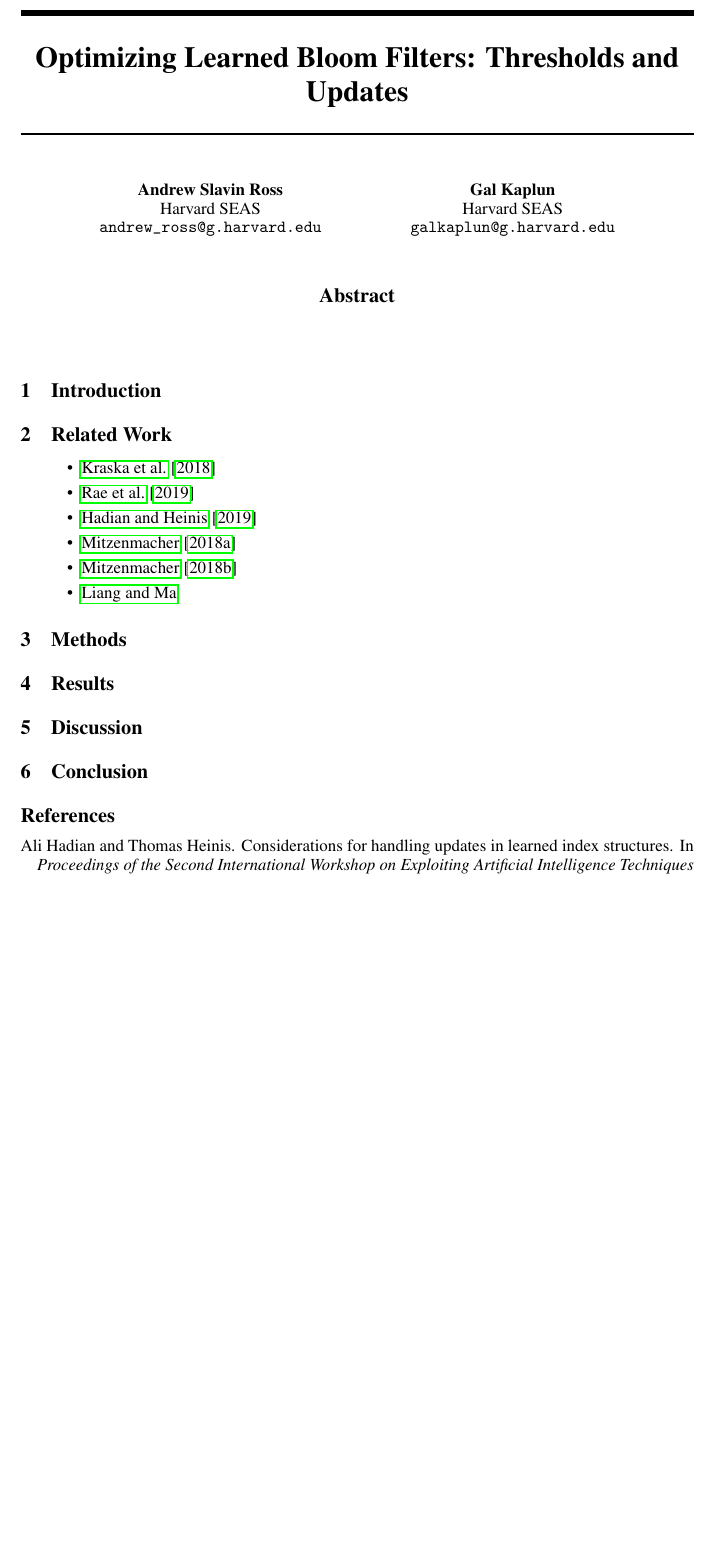
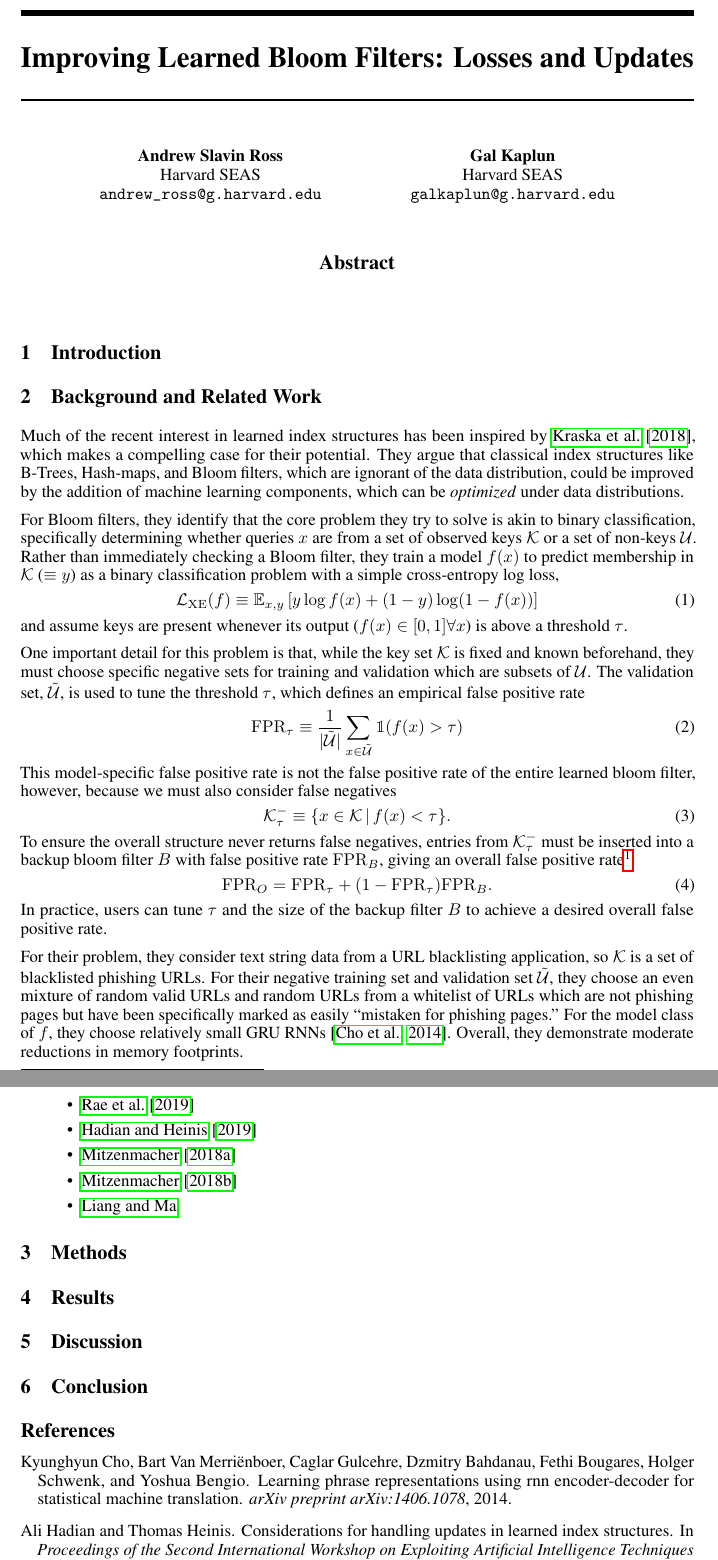
Before and after one commit to asross/neural-blooms, a LaTeX paper (writeup/main.tex): part of page 1 of 2 before the commit and two parts of pages 1 and 2 of 2 after it, the two joined at a grey line, cut so that both start at the same text, the shorter picture padded with empty space. Compiled offline with pdfLaTeX; a missing bibliography style is replaced by a similar one.

Commit message:
Summarize “the case for learned index structures”

```diff
--- a/writeup/main.tex
+++ b/writeup/main.tex
@@ -26,8 +26,11 @@
 \usepackage{nicefrac}       % compact symbols for 1/2, etc.
 \usepackage{microtype}      % microtypography
 \usepackage{natbib}
+\usepackage{bbm}
+\usepackage{amsmath}
+\newcommand{\tU}{\tilde{\mathcal{U}}}
 
-\title{Optimizing Learned Bloom Filters: Thresholds and Updates}
+\title{Improving Learned Bloom Filters: Losses and Updates}
 
 % The \author macro works with any number of authors. There are two commands
 % used to separate the names and addresses of multiple authors: \And and \AND.
@@ -56,10 +59,58 @@
 
 \section{Introduction}
 
-\section{Related Work}
+\section{Background and Related Work}
+
+Much of the recent interest in learned index structures has been inspired by
+\citet{kraska2018case}, which makes a compelling case for their potential.
+They argue that classical index structures like B-Trees, Hash-maps, and Bloom
+filters, which are ignorant of the data distribution, could be improved by the
+addition of machine learning components, which can be \emph{optimized} under
+data distributions.
+
+For Bloom filters, they identify that the core problem they try to solve is
+akin to binary classification, specifically determining whether queries $x$ are
+from a set of observed keys $\mathcal{K}$ or a set of non-keys $\mathcal{U}$.
+Rather than immediately checking a Bloom filter, they train a model $f(x)$ to
+predict membership in $\mathcal{K}$ ($\equiv y$) as a binary classification
+problem with a simple cross-entropy log loss, \begin{equation}
+  \mathcal{L}_{\mathrm{XE}}(f) \equiv \mathbb{E}_{x,y}\left[ y \log f(x) + (1-y) \log (1-f(x)) \right]
+\end{equation}
+and assume keys are present whenever its output ($f(x) \in [0,1]
+\forall x$) is above a threshold $\tau$.
+
+One important detail for this problem is that, while the key set $\mathcal{K}$
+is fixed and known beforehand, they must choose specific negative sets for
+training and validation which are subsets of $\mathcal{U}$. The validation set,
+$\tU$, is used to tune the threshold $\tau$, which defines an empirical false
+positive rate \begin{equation}
+  \mathrm{FPR}_\tau \equiv \frac{1}{|\tU|} \sum_{x \in \tU} \mathbbm{1}(f(x) > \tau)
+\end{equation}
+This model-specific false positive rate is not the false positive rate of the
+entire learned bloom filter, however, because we must also consider false
+negatives \begin{equation}
+  \mathcal{K}_{\tau}^{-} \equiv \{ x \in \mathcal{K} \,|\, f(x) < \tau \}.
+\end{equation}
+To ensure the overall structure never returns false negatives, entries from
+$\mathcal{K}_{\tau}^{-}$ must be inserted into a backup bloom filter $B$ with
+false positive rate $\mathrm{FPR}_B$, giving an overall false positive
+rate\footnote{We would like to thank Michael Mitzenmacher for identifying this
+when reviewing \citet{kraska2018case}.} \begin{equation}
+  \mathrm{FPR}_O = \mathrm{FPR}_\tau + (1 - \mathrm{FPR}_\tau)\mathrm{FPR}_B.
+\end{equation}
+In practice, users can tune $\tau$ and the size of the backup filter $B$ to
+achieve a desired overall false positive rate.
+
+For their problem, they consider text string data from a URL blacklisting
+application, so $\mathcal{K}$ is a set of blacklisted phishing URLs. For their
+negative training set and validation set $\tU$, they choose an even mixture of
+random valid URLs and random URLs from a whitelist of URLs which are not
+phishing pages but have been specifically marked as easily ``mistaken for
+phishing pages.'' For the model class of $f$, they choose relatively small GRU
+RNNs \citep{cho2014learning}. Overall, they demonstrate moderate reductions in
+memory footprints.
 
 \begin{itemize}
-    \item \cite{kraska2018case}
     \item \cite{rae2019meta}
     \item \cite{hadian2019considerations}
     \item \cite{mitzenmacher2018model}
```
Also changed, not shown: writeup/bibliography.bib (+13 -6 lines).
